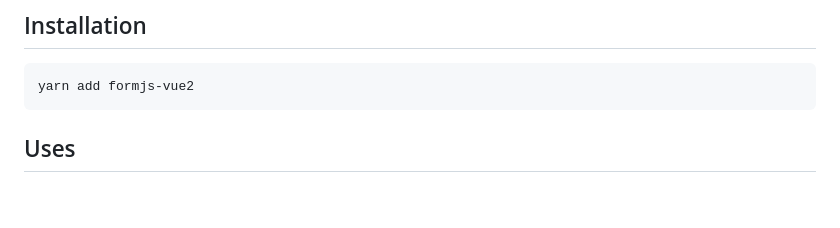
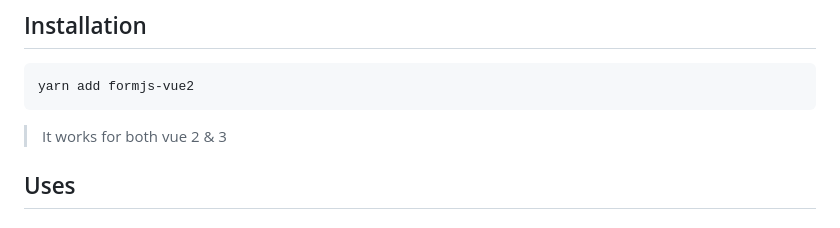
Before and after one commit to JoBinsJP/formjs, a Markdown page: readme.md, the part around one of its changes. Rendered like a GitHub page; blank space fills up the shorter version.

````diff
--- a/readme.md
+++ b/readme.md
@@ -6,6 +11,8 @@ It's a tool to use to handle form and API calls when building client-side applic
 ```bash
 yarn add formjs-vue2
 ```
+
+> It works for both vue 2 & 3
 
 ## Uses
 
````
Also changed, not shown: other parts of readme.md (+5 -0 lines).
